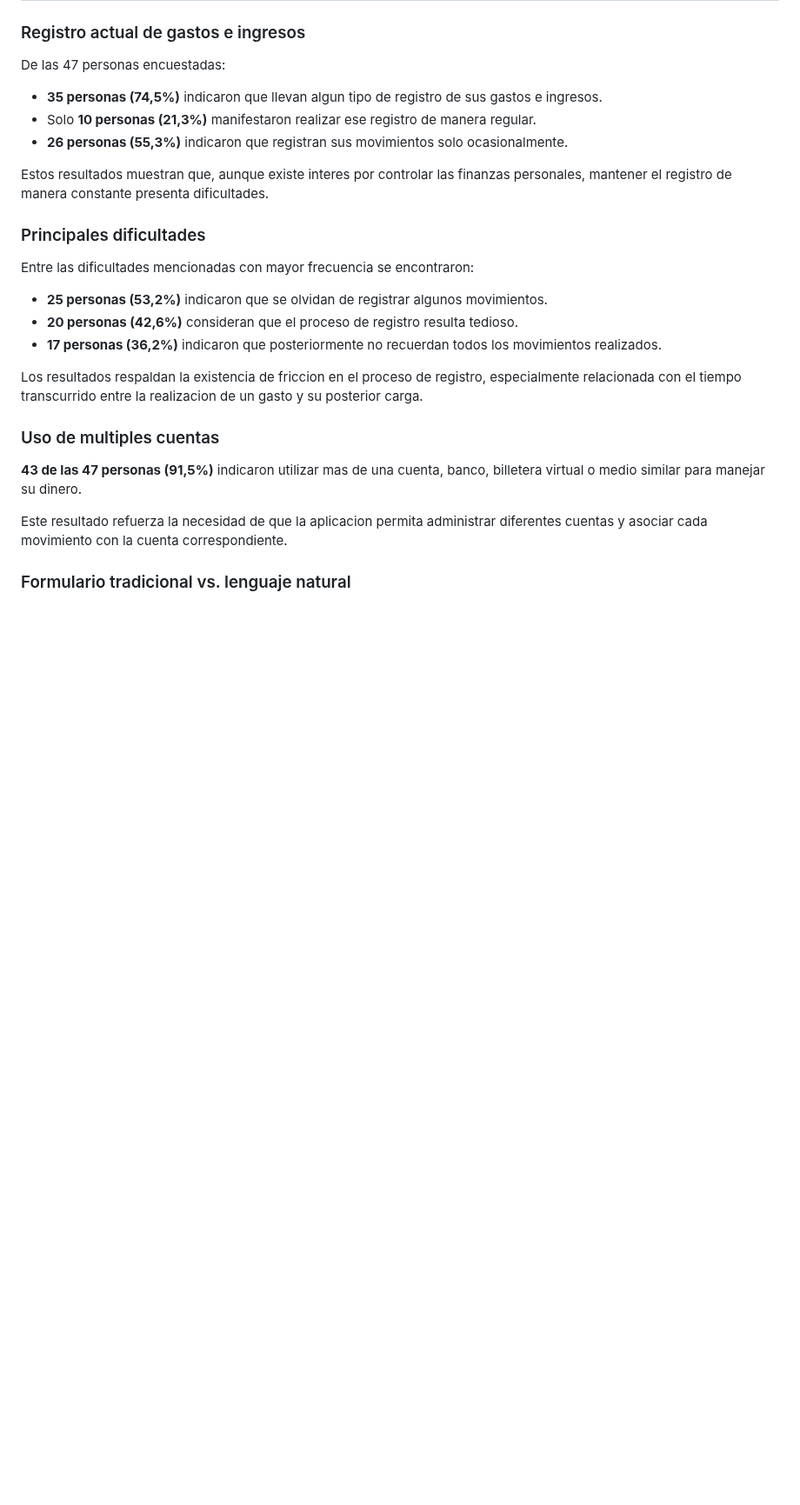
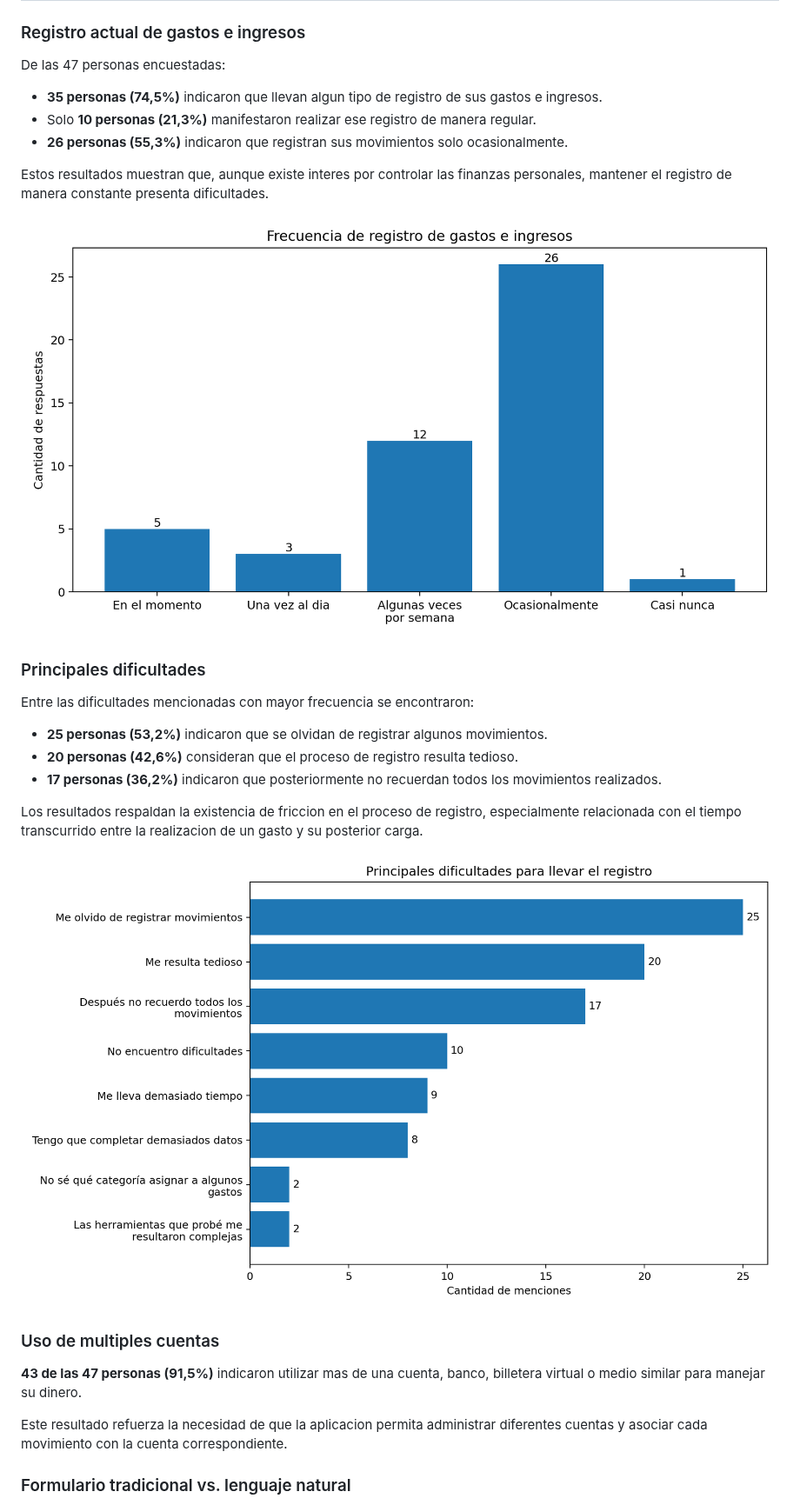
Before and after one commit to alochism/TP_FINAL, a Markdown page: docs/validacion-usuarios.md, the part around one of its changes. Shown at 87% size. Drawn GitHub-style; pictures changed too: docs/images/dificultades-registro.png (added), docs/images/frecuencia-registro.png (added); blank space fills up the shorter version.

```diff
--- a/docs/validacion-usuarios.md
+++ b/docs/validacion-usuarios.md
@@ -38,6 +38,8 @@ De las 47 personas encuestadas:
 
 Estos resultados muestran que, aunque existe interes por controlar las finanzas personales, mantener el registro de manera constante presenta dificultades.
 
+![Frecuencia de registro de gastos e ingresos](images/frecuencia-registro.png)
+
 
 ### Principales dificultades
 
@@ -48,6 +50,8 @@ Entre las dificultades mencionadas con mayor frecuencia se encontraron:
 - **17 personas (36,2%)** indicaron que posteriormente no recuerdan todos los movimientos realizados.
 
 Los resultados respaldan la existencia de friccion en el proceso de registro, especialmente relacionada con el tiempo transcurrido entre la realizacion de un gasto y su posterior carga.
+
+![Principales dificultades para llevar el registro](images/dificultades-registro.png)
 
 
 ### Uso de multiples cuentas
```
Also changed, not shown: other parts of docs/validacion-usuarios.md (+4 -0 lines), docs/images/formulario-vs-chat.png (added), docs/images/informacion-faltante.png (added).
